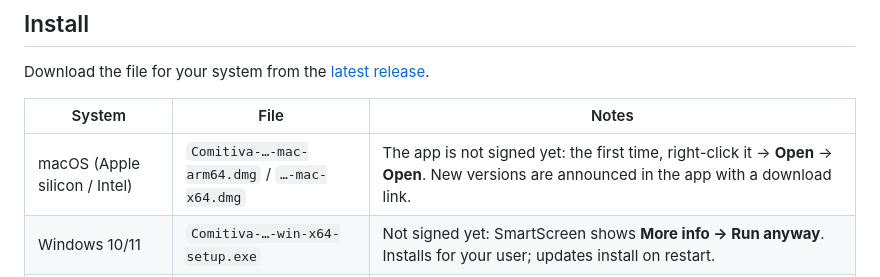
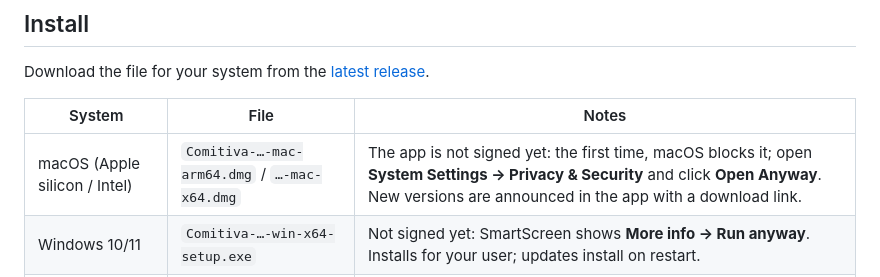
Before and after one commit to comitiva-dev/comitiva, a Markdown page: README.md, the part around the change. Drawn GitHub-style.

Commit message:
docs: macOS 15 first launch goes through Privacy & Security
Co-Authored-By: Claude Opus 5.5 <noreply@anthropic.com>

```diff
--- a/README.md
+++ b/README.md
@@ -31,7 +31,7 @@ Download the file for your system from the [latest release](https://github.com/c
 
 | System | File | Notes |
 |---|---|---|
-| macOS (Apple silicon / Intel) | `Comitiva-…-mac-arm64.dmg` / `…-mac-x64.dmg` | The app is not signed yet: the first time, right-click it → **Open** → **Open**. New versions are announced in the app with a download link. |
+| macOS (Apple silicon / Intel) | `Comitiva-…-mac-arm64.dmg` / `…-mac-x64.dmg` | The app is not signed yet: the first time, macOS blocks it; open **System Settings → Privacy & Security** and click **Open Anyway**. New versions are announced in the app with a download link. |
 | Windows 10/11 | `Comitiva-…-win-x64-setup.exe` | Not signed yet: SmartScreen shows **More info → Run anyway**. Installs for your user; updates install on restart. |
 | Linux (Debian, Ubuntu) | `.deb` | `sudo apt install ./Comitiva-…-linux-amd64.deb`. Updates install on restart. |
 | Linux (Fedora, openSUSE) | `.rpm` | `sudo dnf install ./Comitiva-…-linux-x86_64.rpm` |
```
Also changed, not shown: docs/development.md (+4 -2 lines).
